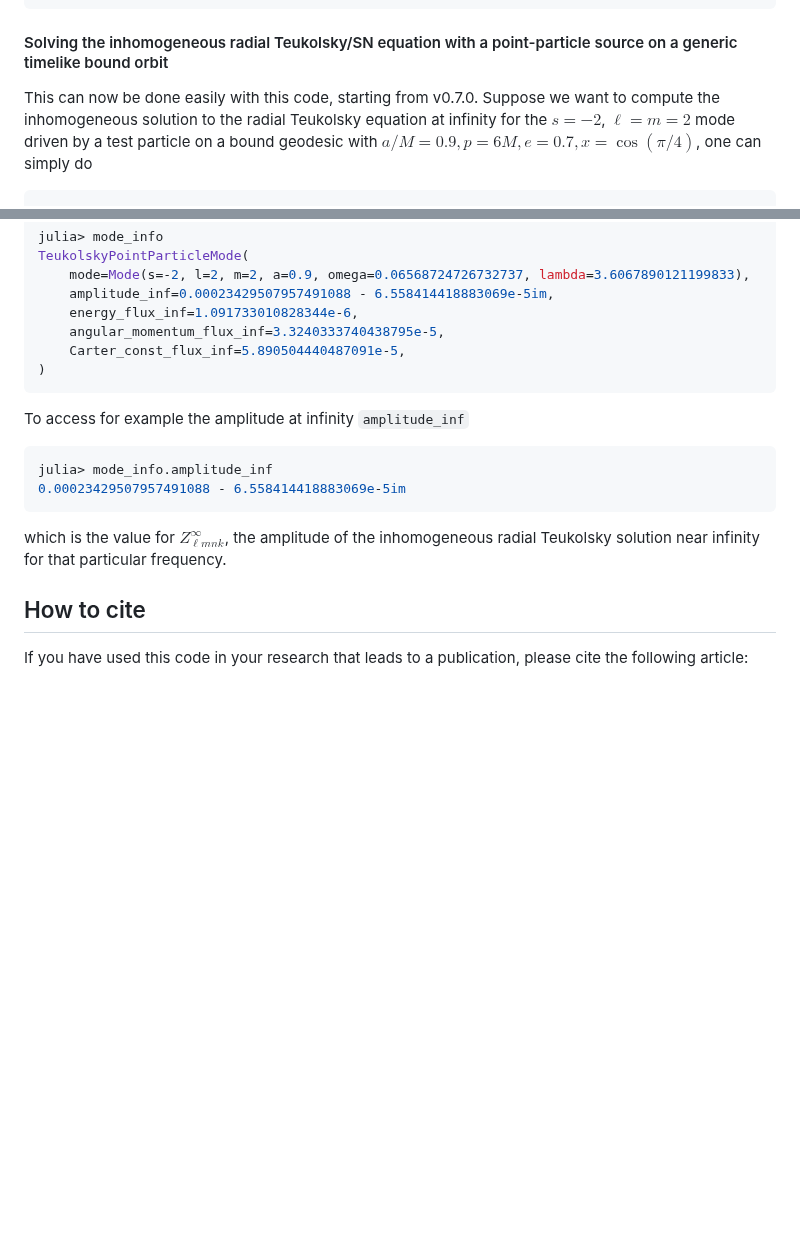
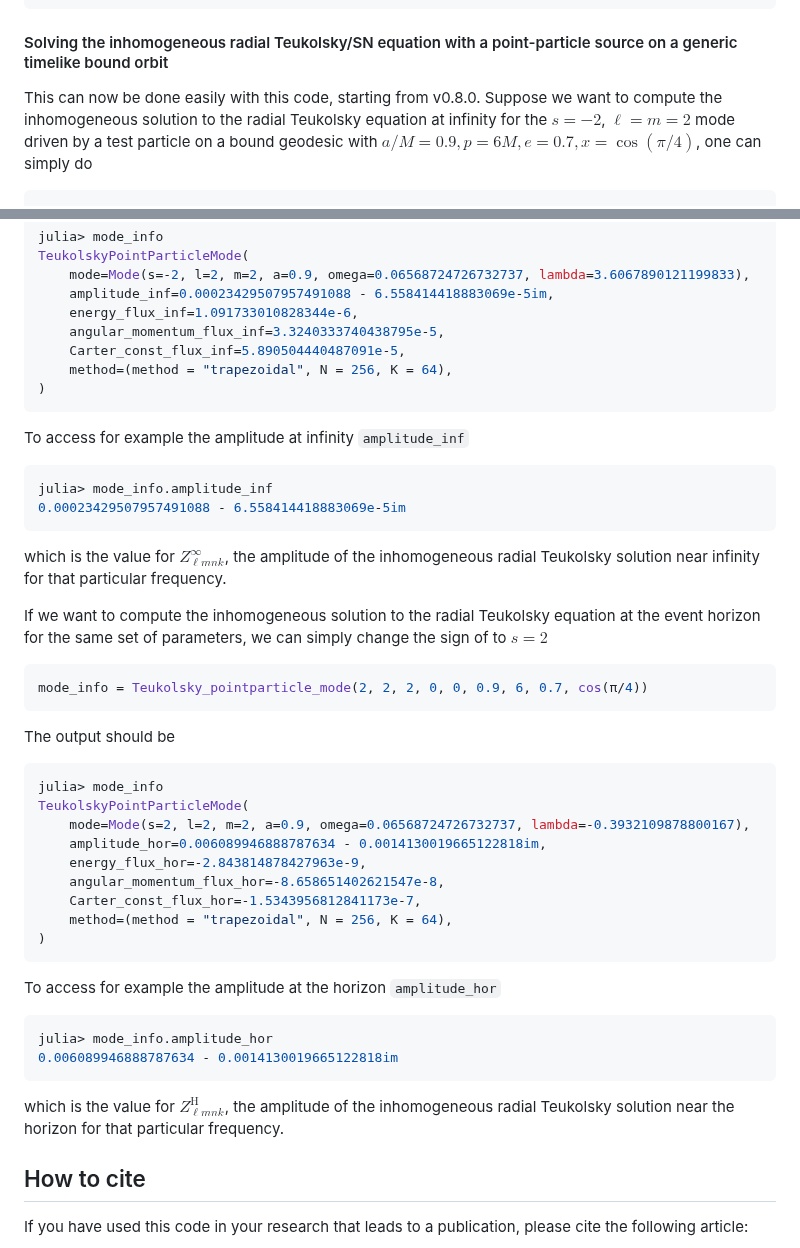
Before and after one commit to ricokaloklo/GeneralizedSasakiNakamura.jl, a Markdown page: docs/src/index.md, 2 parts joined by grey strips. Rendered like a GitHub page; blank space fills up the shorter version.

````diff
--- a/docs/src/index.md
+++ b/docs/src/index.md
@@ -115,7 +115,7 @@ This should give
 ```
 
 #### Solving the inhomogeneous radial Teukolsky/SN equation with a point-particle source on a generic timelike bound orbit
-This can now be done easily with this code, starting from v0.7.0.
+This can now be done easily with this code, starting from v0.8.0.
 Suppose we want to compute the inhomogeneous solution to the radial Teukolsky equation at infinity for the $s = -2$, $\ell = m = 2$ mode driven by a test particle on a bound geodesic with $a/M = 0.9, p = 6M, e = 0.7, x = \cos(\pi/4)$, one can simply do
 ```julia
 mode_info = Teukolsky_pointparticle_mode(-2, 2, 2, 0, 0, 0.9, 6, 0.7, cos(π/4))
@@ -130,6 +130,7 @@ TeukolskyPointParticleMode(
     energy_flux_inf=1.091733010828344e-6,
     angular_momentum_flux_inf=3.3240333740438795e-5,
     Carter_const_flux_inf=5.890504440487091e-5,
+    method=(method = "trapezoidal", N = 256, K = 64),
 )
 ```
 To access for example the amplitude at infinity `amplitude_inf`
@@ -138,6 +139,31 @@ julia> mode_info.amplitude_inf
 0.00023429507957491088 - 6.558414418883069e-5im
 ```
 which is the value for $Z^{\infty}_{\ell m n k}$, the amplitude of the inhomogeneous radial Teukolsky solution near infinity for that particular frequency.
+
+If we want to compute the inhomogeneous solution to the radial Teukolsky equation at the event horizon for the
+same set of parameters, we can simply change the sign of to $s = 2$
+```julia
+mode_info = Teukolsky_pointparticle_mode(2, 2, 2, 0, 0, 0.9, 6, 0.7, cos(π/4))
+```
+The output should be
+```julia
+julia> mode_info
+TeukolskyPointParticleMode(
+    mode=Mode(s=2, l=2, m=2, a=0.9, omega=0.06568724726732737, lambda=-0.3932109878800167),
+    amplitude_hor=0.006089946888787634 - 0.0014130019665122818im,
+    energy_flux_hor=-2.843814878427963e-9,
+    angular_momentum_flux_hor=-8.658651402621547e-8,
+    Carter_const_flux_hor=-1.5343956812841173e-7,
+    method=(method = "trapezoidal", N = 256, K = 64),
+)
+```
+To access for example the amplitude at the horizon `amplitude_hor`
+```julia
+julia> mode_info.amplitude_hor
+0.006089946888787634 - 0.0014130019665122818im
+```
+which is the value for $Z^{\mathrm{H}}_{\ell m n k}$, the amplitude of the inhomogeneous radial Teukolsky solution near the horizon for that particular frequency.
+
 
 ## How to cite
 If you have used this code in your research that leads to a publication, please cite the following article:
````
